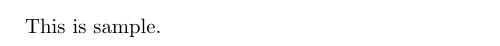
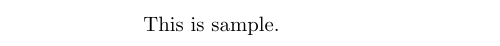
Before and after one commit to n0z0me/Resume, a LaTeX CV (resume.tex): part of the page, cut so that both start at the same text. Compiled offline with pdfLaTeX.

Commit message:
fix: document class

```diff
--- a/resume.tex
+++ b/resume.tex
@@ -1,4 +1,4 @@
-\documentclass{jarticle}
+\documentclass{article}
 \begin{document}
 This is sample.
 \end{document}
```
